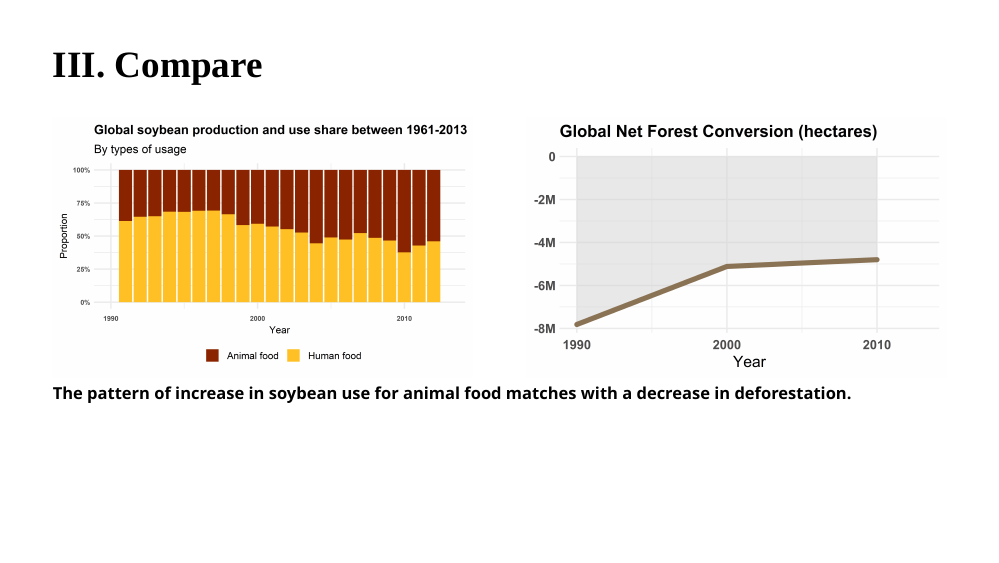
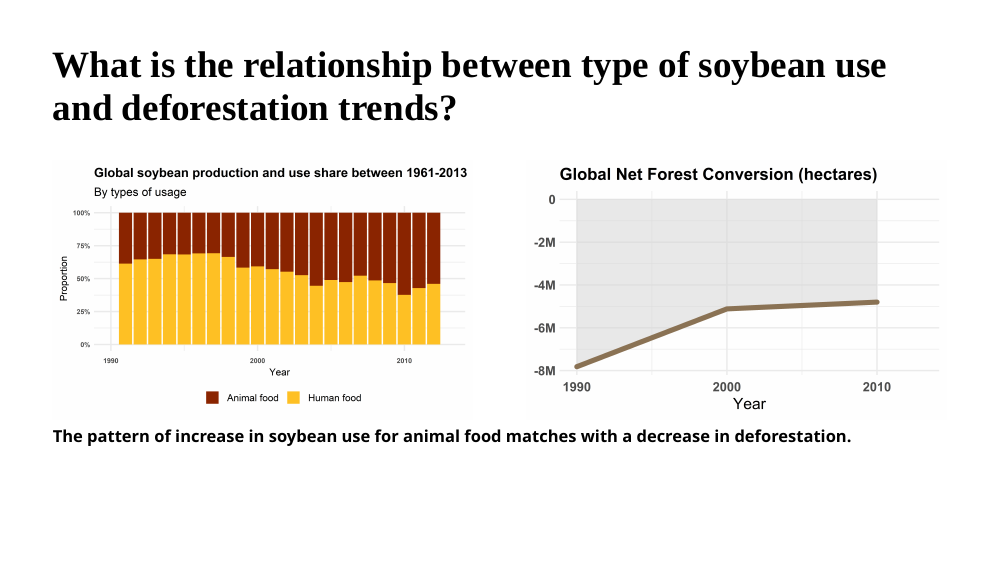
Before and after one commit to vizdata-f21/project-1-team_5_look_alive, an R Markdown document (presentation/presentation.Rmd): page 13 of 14. The pictures show the slides in the output file presentation/presentation.html that the author committed with the source; the slides are laid out offline by our stand-in for remark.js, each with all of its steps uncovered, in fonts that may differ from those the slides ask for, and without slide numbers, shadows or browser add-ons.

Commit message:
update q2 last slide

````diff
--- a/presentation/presentation.Rmd
+++ b/presentation/presentation.Rmd
@@ -403,7 +403,7 @@ ggplot(forest2,aes(x=year, y = net_forest_conversion, fill=year)) +
 
 ]
 ---
-## III. Compare
+## What is the relationship between type of soybean use and deforestation trends?
 
 .pull-left[
 ```{r compare, echo = FALSE, message = FALSE, warning = F, out.width = "500%", out.height= "500%"}
````
Also changed, not shown: presentation/presentation.html, presentation/presentation_files/figure-html/soybean_use_continents-1.png, presentation/presentation_files/figure-html/soybean_use_countries-1.png, presentation/presentation_files/figure-html/total_deforestation_by_country-1.png.
